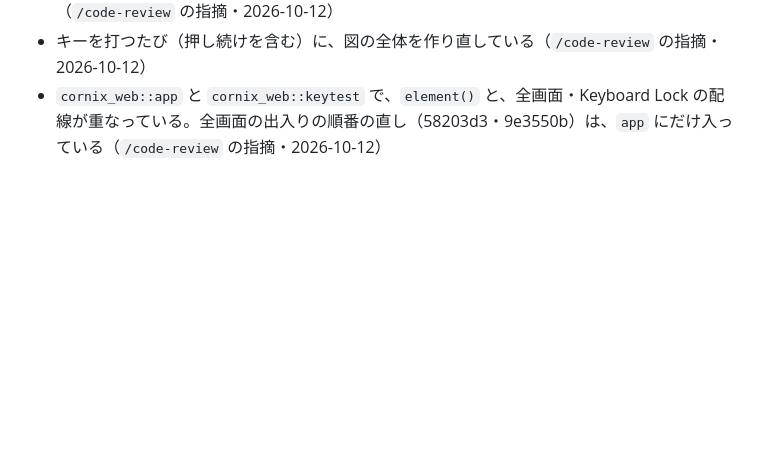
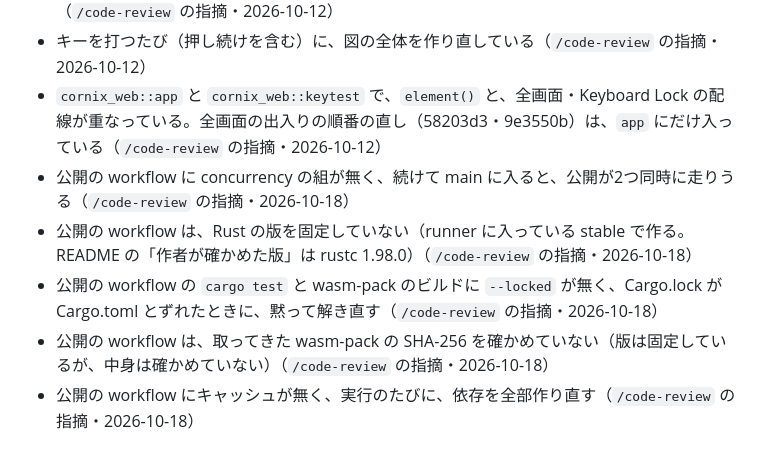
Before and after one commit to eda3/cornix-simulator, a Markdown page: docs/todo.md, the part around the change. GitHub-like rendering; blank space fills up the shorter version.

Commit message:
docs: todo の「ついでの箱」に、この PR で直さない指摘5つ（公開の workflow）を足す
Co-Authored-By: Claude Opus 5.5 <noreply@anthropic.com>

```diff
--- a/docs/todo.md
+++ b/docs/todo.md
@@ -139,3 +139,8 @@
 - 読み終わったあとも、読んだ文字列と、結果を受ける関数が、次のファイルを選ぶまで残る（`/code-review` の指摘・2026-10-12）
 - キーを打つたび（押し続けを含む）に、図の全体を作り直している（`/code-review` の指摘・2026-10-12）
 - `cornix_web::app` と `cornix_web::keytest` で、`element()` と、全画面・Keyboard Lock の配線が重なっている。全画面の出入りの順番の直し（58203d3・9e3550b）は、`app` にだけ入っている（`/code-review` の指摘・2026-10-12）
+- 公開の workflow に concurrency の組が無く、続けて main に入ると、公開が2つ同時に走りうる（`/code-review` の指摘・2026-10-18）
+- 公開の workflow は、Rust の版を固定していない（runner に入っている stable で作る。README の「作者が確かめた版」は rustc 1.98.0）（`/code-review` の指摘・2026-10-18）
+- 公開の workflow の `cargo test` と wasm-pack のビルドに `--locked` が無く、Cargo.lock が Cargo.toml とずれたときに、黙って解き直す（`/code-review` の指摘・2026-10-18）
+- 公開の workflow は、取ってきた wasm-pack の SHA-256 を確かめていない（版は固定しているが、中身は確かめていない）（`/code-review` の指摘・2026-10-18）
+- 公開の workflow にキャッシュが無く、実行のたびに、依存を全部作り直す（`/code-review` の指摘・2026-10-18）
```
